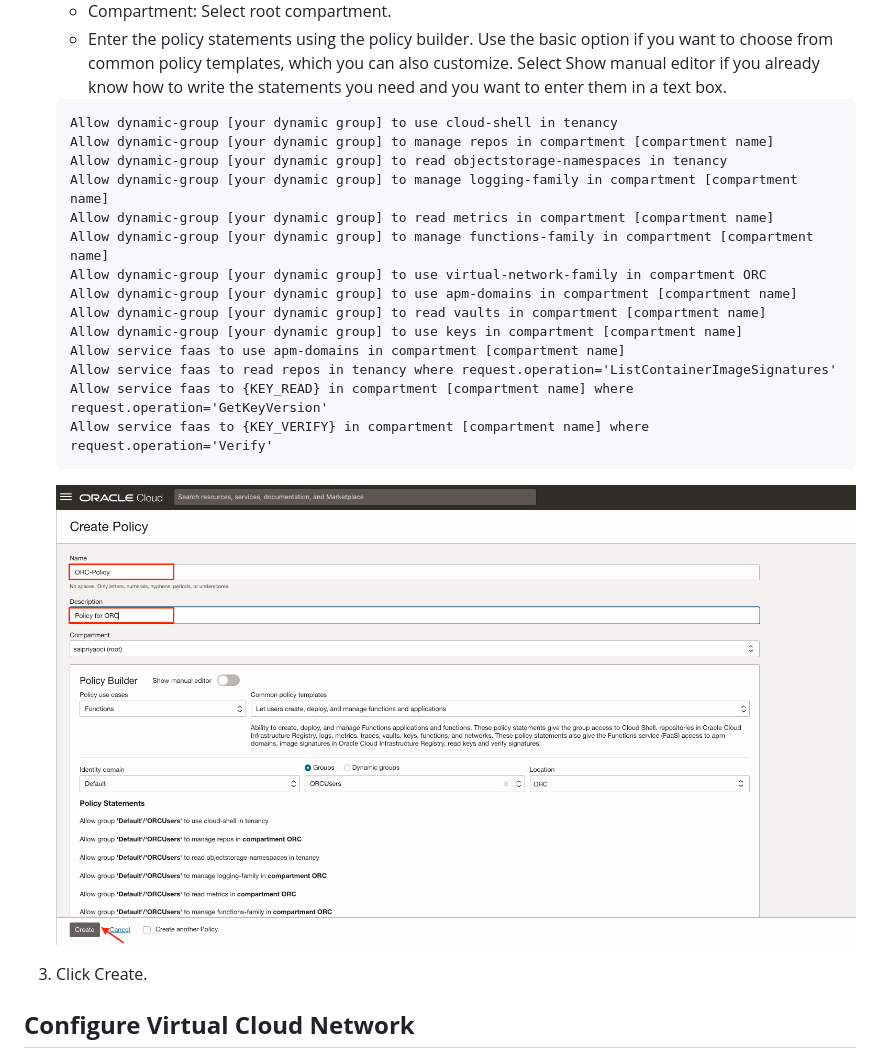
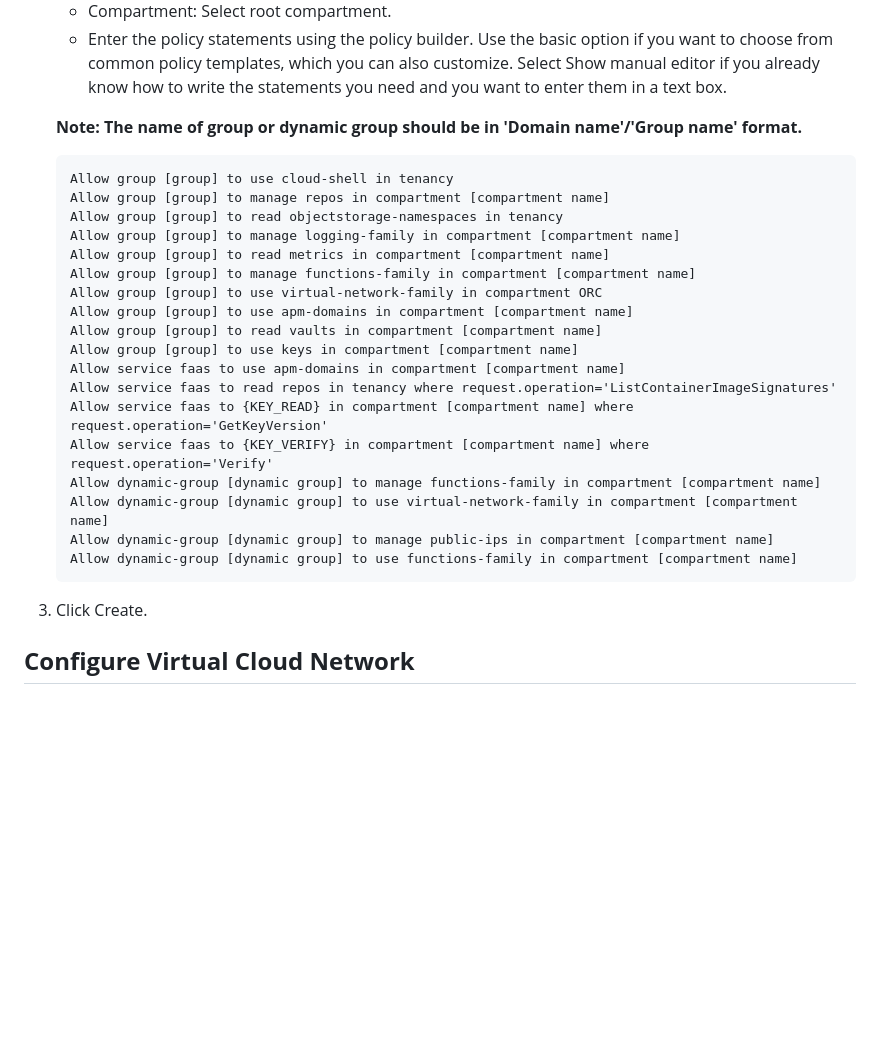
Before and after one commit to Cloud-Code-Innovate/ORCCareerSiteVanityUrl, a Markdown page: prereq/prereq.md, the part around the change. Rendered like a GitHub page; blank space fills up the shorter version.

Commit message:
updated policies

````diff
--- a/prereq/prereq.md
+++ b/prereq/prereq.md
@@ -79,24 +79,29 @@ Next, create the "ORCUsers" that you will create the policy for.
     - Compartment: Select root compartment.
     - Enter the policy statements using the policy builder. Use the basic option if you want to choose from common policy templates, which you can also customize. Select Show manual editor if you already know how to write the statements you need and you want to enter them in a text box.
 
+    **Note: The name of group or dynamic group should be in 'Domain name'/'Group name' format.**
+
     ```<copy>
-    Allow dynamic-group [your dynamic group] to use cloud-shell in tenancy
-    Allow dynamic-group [your dynamic group] to manage repos in compartment [compartment name]
-    Allow dynamic-group [your dynamic group] to read objectstorage-namespaces in tenancy
-    Allow dynamic-group [your dynamic group] to manage logging-family in compartment [compartment name]
-    Allow dynamic-group [your dynamic group] to read metrics in compartment [compartment name]
-    Allow dynamic-group [your dynamic group] to manage functions-family in compartment [compartment name]
-    Allow dynamic-group [your dynamic group] to use virtual-network-family in compartment ORC
-    Allow dynamic-group [your dynamic group] to use apm-domains in compartment [compartment name]
-    Allow dynamic-group [your dynamic group] to read vaults in compartment [compartment name]
-    Allow dynamic-group [your dynamic group] to use keys in compartment [compartment name]
+    Allow group [group] to use cloud-shell in tenancy
+    Allow group [group] to manage repos in compartment [compartment name]
+    Allow group [group] to read objectstorage-namespaces in tenancy
+    Allow group [group] to manage logging-family in compartment [compartment name]
+    Allow group [group] to read metrics in compartment [compartment name]
+    Allow group [group] to manage functions-family in compartment [compartment name]
+    Allow group [group] to use virtual-network-family in compartment ORC
+    Allow group [group] to use apm-domains in compartment [compartment name]
+    Allow group [group] to read vaults in compartment [compartment name]
+    Allow group [group] to use keys in compartment [compartment name]
     Allow service faas to use apm-domains in compartment [compartment name]
     Allow service faas to read repos in tenancy where request.operation='ListContainerImageSignatures'
     Allow service faas to {KEY_READ} in compartment [compartment name] where request.operation='GetKeyVersion'
     Allow service faas to {KEY_VERIFY} in compartment [compartment name] where request.operation='Verify'
+    Allow dynamic-group [dynamic group] to manage functions-family in compartment [compartment name]
+    Allow dynamic-group [dynamic group] to use virtual-network-family in compartment [compartment name]
+    Allow dynamic-group [dynamic group] to manage public-ips in compartment [compartment name]
+    Allow dynamic-group [dynamic group] to use functions-family in compartment [compartment name]
     ```
 
-    ![](images/pre-req-policies.png " ")
 
 3. Click Create.
 
````
